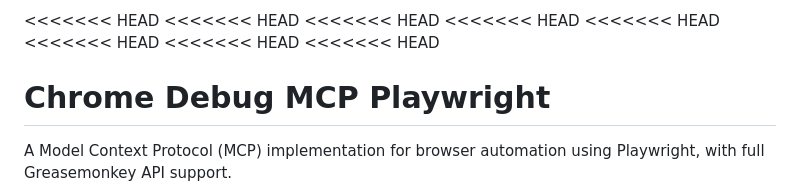
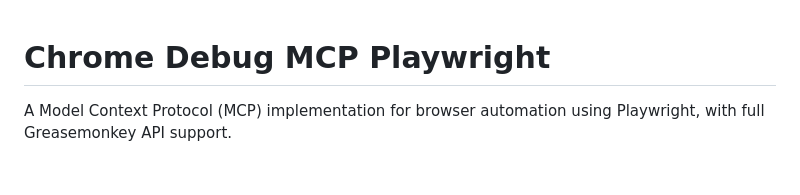
Before and after one commit to yelon-L/chrome-extension-debug-mcp, a Markdown page: README.md, the part around the change printed below. GitHub-like rendering; blank space fills up the shorter version.

```diff
--- a/README.md
+++ b/README.md
@@ -1,11 +1,3 @@
-<<<<<<< HEAD
-<<<<<<< HEAD
-<<<<<<< HEAD
-<<<<<<< HEAD
-<<<<<<< HEAD
-<<<<<<< HEAD
-<<<<<<< HEAD
-<<<<<<< HEAD
 # Chrome Debug MCP Playwright
 
 A Model Context Protocol (MCP) implementation for browser automation using Playwright, with full Greasemonkey API support.
```
Also changed, not shown: other parts of README.md (+9 -0 lines).
